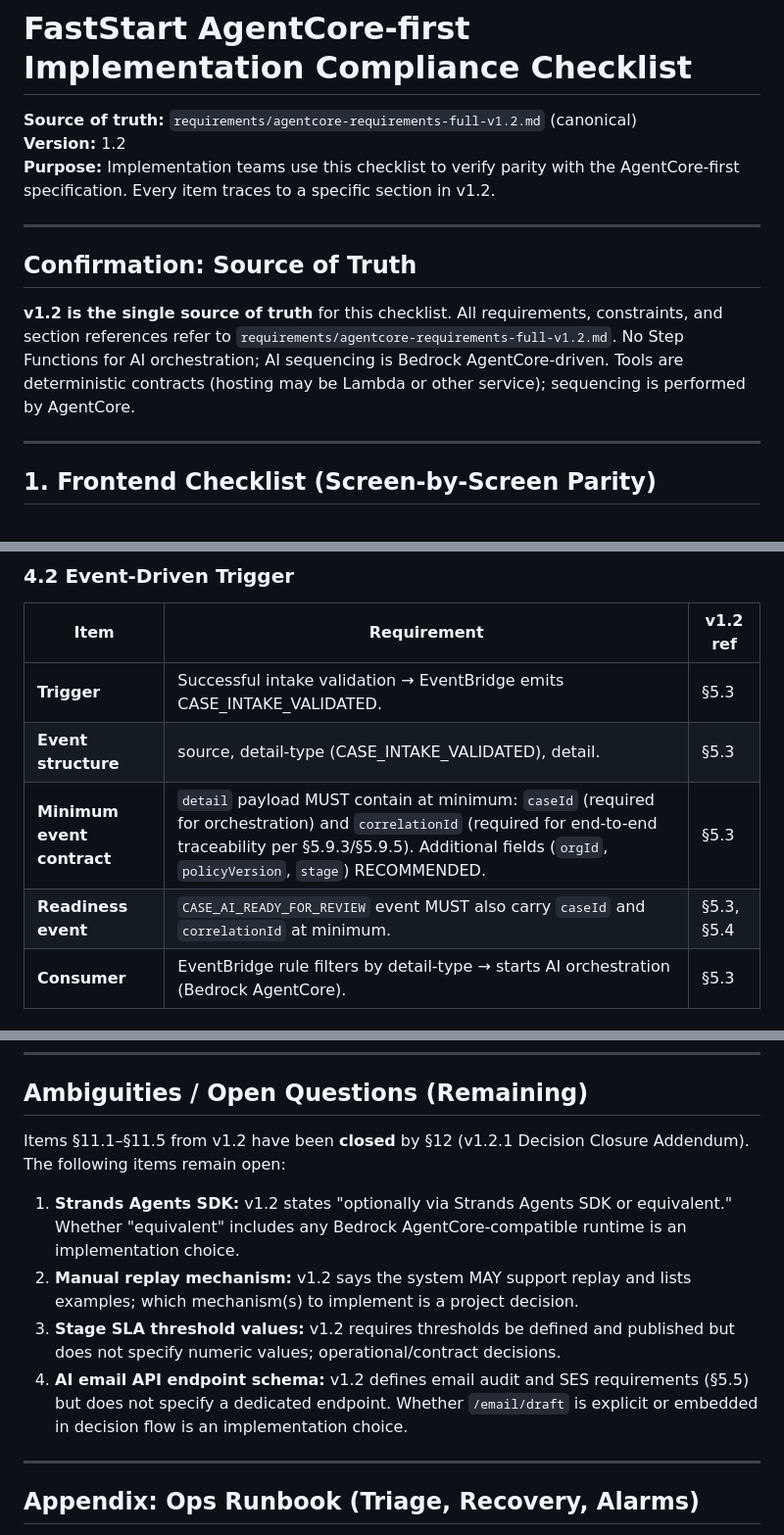
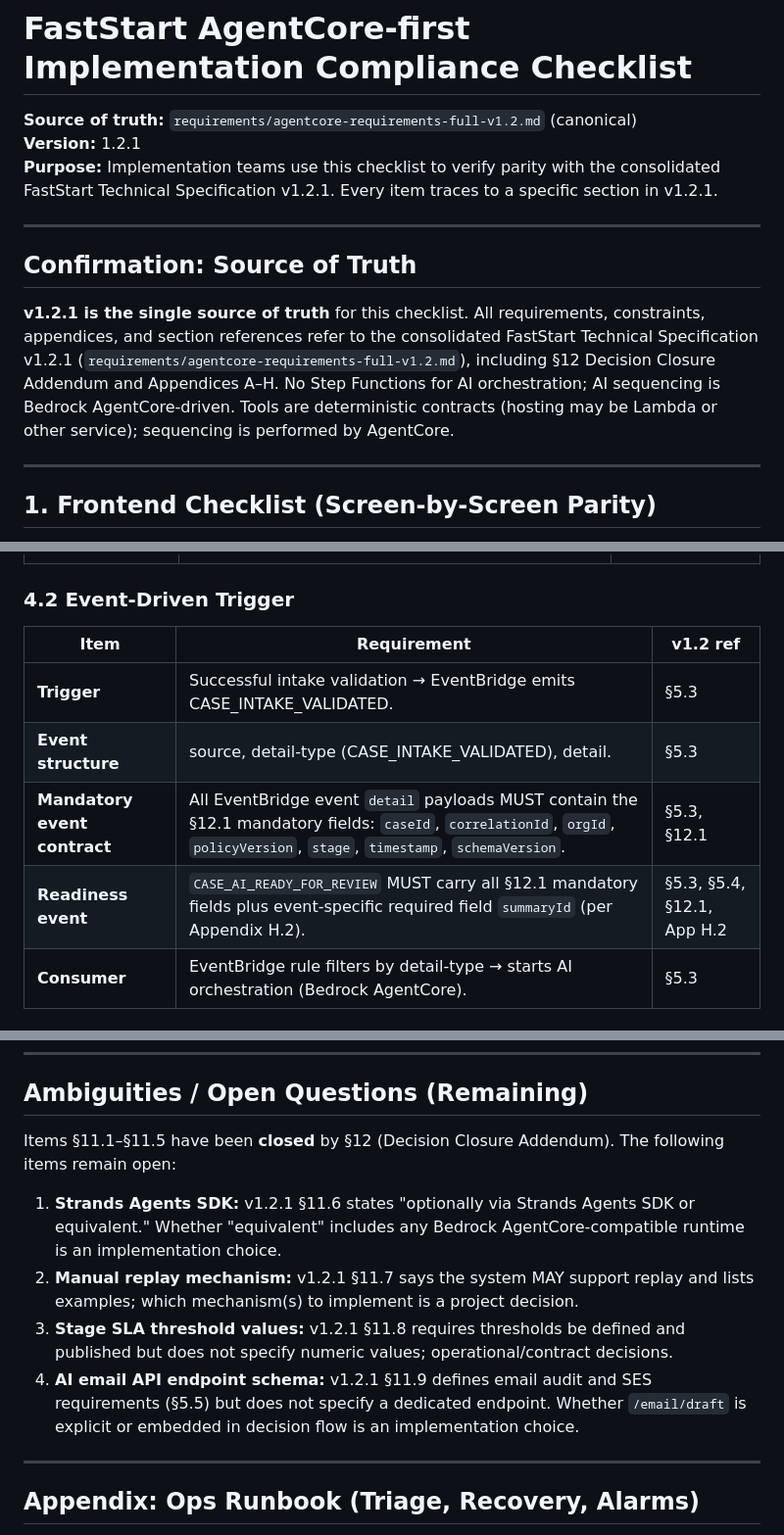
Before and after one commit to Navya567/fasstart, a Markdown page: requirements/COMPLIANCE_CHECKLIST_AGENTCORE.md, 3 parts joined by grey strips. Shown at 98% size. GitHub-like rendering.

Commit message:
Documentation consistency: align spec + checklist to consolidated v1.2.1
1. Spec footer: '(v1.2 + v1.2.1 Addendum)' → '(v1.2.1)'
2. Checklist header: Version 1.2 → 1.2.1; purpose line updated
3. Checklist source-of-truth: 'v1.2 is the single source of truth' →
   'v1.2.1 is the single source of truth' with §12 + Appendices A-H ref
4. Checklist §4.2: fix contradiction — 'Minimum event contract' (caseId +
   correlationId only, others recommended) → 'Mandatory event contract'
   (all 7 §12.1 fields MUST); readiness event now requires summaryId
5. Checklist footer: updated to reference v1.2.1
6. Ambiguities prose: governance references updated from v1.2 to v1.2.1
   with §11.x section numbers

No technical changes — wording alignment only.

Co-authored-by: Navya567 <Navya567@users.noreply.github.com>

```diff
--- a/requirements/COMPLIANCE_CHECKLIST_AGENTCORE.md
+++ b/requirements/COMPLIANCE_CHECKLIST_AGENTCORE.md
@@ -1,14 +1,14 @@
 # FastStart AgentCore-first Implementation Compliance Checklist
 
 **Source of truth:** `requirements/agentcore-requirements-full-v1.2.md` (canonical)
-**Version:** 1.2
-**Purpose:** Implementation teams use this checklist to verify parity with the AgentCore-first specification. Every item traces to a specific section in v1.2.
+**Version:** 1.2.1
+**Purpose:** Implementation teams use this checklist to verify parity with the consolidated FastStart Technical Specification v1.2.1. Every item traces to a specific section in v1.2.1.
 
 ---
 
 ## Confirmation: Source of Truth
 
-**v1.2 is the single source of truth** for this checklist. All requirements, constraints, and section references refer to `requirements/agentcore-requirements-full-v1.2.md`. No Step Functions for AI orchestration; AI sequencing is Bedrock AgentCore-driven. Tools are deterministic contracts (hosting may be Lambda or other service); sequencing is performed by AgentCore.
+**v1.2.1 is the single source of truth** for this checklist. All requirements, constraints, appendices, and section references refer to the consolidated FastStart Technical Specification v1.2.1 (`requirements/agentcore-requirements-full-v1.2.md`), including §12 Decision Closure Addendum and Appendices A–H. No Step Functions for AI orchestration; AI sequencing is Bedrock AgentCore-driven. Tools are deterministic contracts (hosting may be Lambda or other service); sequencing is performed by AgentCore.
 
 ---
 
@@ -171,8 +171,8 @@ Implementation MUST use Bedrock AgentCore for AI sequencing and MUST NOT use Ste
 |------|-------------|----------|
 | **Trigger** | Successful intake validation → EventBridge emits CASE_INTAKE_VALIDATED. | §5.3 |
 | **Event structure** | source, detail-type (CASE_INTAKE_VALIDATED), detail. | §5.3 |
-| **Minimum event contract** | `detail` payload MUST contain at minimum: `caseId` (required for orchestration) and `correlationId` (required for end-to-end traceability per §5.9.3/§5.9.5). Additional fields (`orgId`, `policyVersion`, `stage`) RECOMMENDED. | §5.3 |
-| **Readiness event** | `CASE_AI_READY_FOR_REVIEW` event MUST also carry `caseId` and `correlationId` at minimum. | §5.3, §5.4 |
+| **Mandatory event contract** | All EventBridge event `detail` payloads MUST contain the §12.1 mandatory fields: `caseId`, `correlationId`, `orgId`, `policyVersion`, `stage`, `timestamp`, `schemaVersion`. | §5.3, §12.1 |
+| **Readiness event** | `CASE_AI_READY_FOR_REVIEW` MUST carry all §12.1 mandatory fields plus event-specific required field `summaryId` (per Appendix H.2). | §5.3, §5.4, §12.1, App H.2 |
 | **Consumer** | EventBridge rule filters by detail-type → starts AI orchestration (Bedrock AgentCore). | §5.3 |
 
 ### 4.3 Tool Contracts (Deterministic Execution)
@@ -602,12 +602,12 @@ See the full coverage matrix mapping every user action → API → side effects
 
 ## Ambiguities / Open Questions (Remaining)
 
-Items §11.1–§11.5 from v1.2 have been **closed** by §12 (v1.2.1 Decision Closure Addendum). The following items remain open:
+Items §11.1–§11.5 have been **closed** by §12 (Decision Closure Addendum). The following items remain open:
 
-1. **Strands Agents SDK:** v1.2 states "optionally via Strands Agents SDK or equivalent." Whether "equivalent" includes any Bedrock AgentCore-compatible runtime is an implementation choice.
-2. **Manual replay mechanism:** v1.2 says the system MAY support replay and lists examples; which mechanism(s) to implement is a project decision.
-3. **Stage SLA threshold values:** v1.2 requires thresholds be defined and published but does not specify numeric values; operational/contract decisions.
-4. **AI email API endpoint schema:** v1.2 defines email audit and SES requirements (§5.5) but does not specify a dedicated endpoint. Whether `/email/draft` is explicit or embedded in decision flow is an implementation choice.
+1. **Strands Agents SDK:** v1.2.1 §11.6 states "optionally via Strands Agents SDK or equivalent." Whether "equivalent" includes any Bedrock AgentCore-compatible runtime is an implementation choice.
+2. **Manual replay mechanism:** v1.2.1 §11.7 says the system MAY support replay and lists examples; which mechanism(s) to implement is a project decision.
+3. **Stage SLA threshold values:** v1.2.1 §11.8 requires thresholds be defined and published but does not specify numeric values; operational/contract decisions.
+4. **AI email API endpoint schema:** v1.2.1 §11.9 defines email audit and SES requirements (§5.5) but does not specify a dedicated endpoint. Whether `/email/draft` is explicit or embedded in decision flow is an implementation choice.
 
 ---
 
```
Also changed, not shown: other parts of requirements/COMPLIANCE_CHECKLIST_AGENTCORE.md (+1 -1 lines), requirements/agentcore-requirements-full-v1.2.md (+1 -1 lines).
